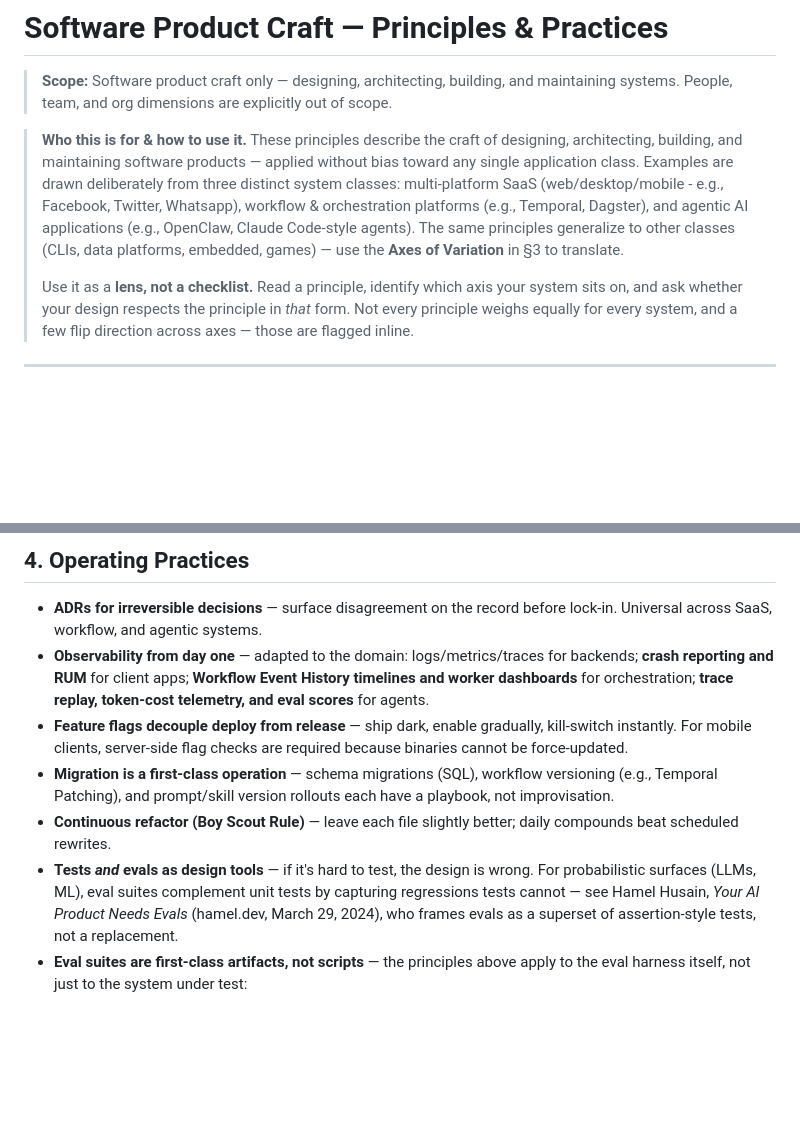
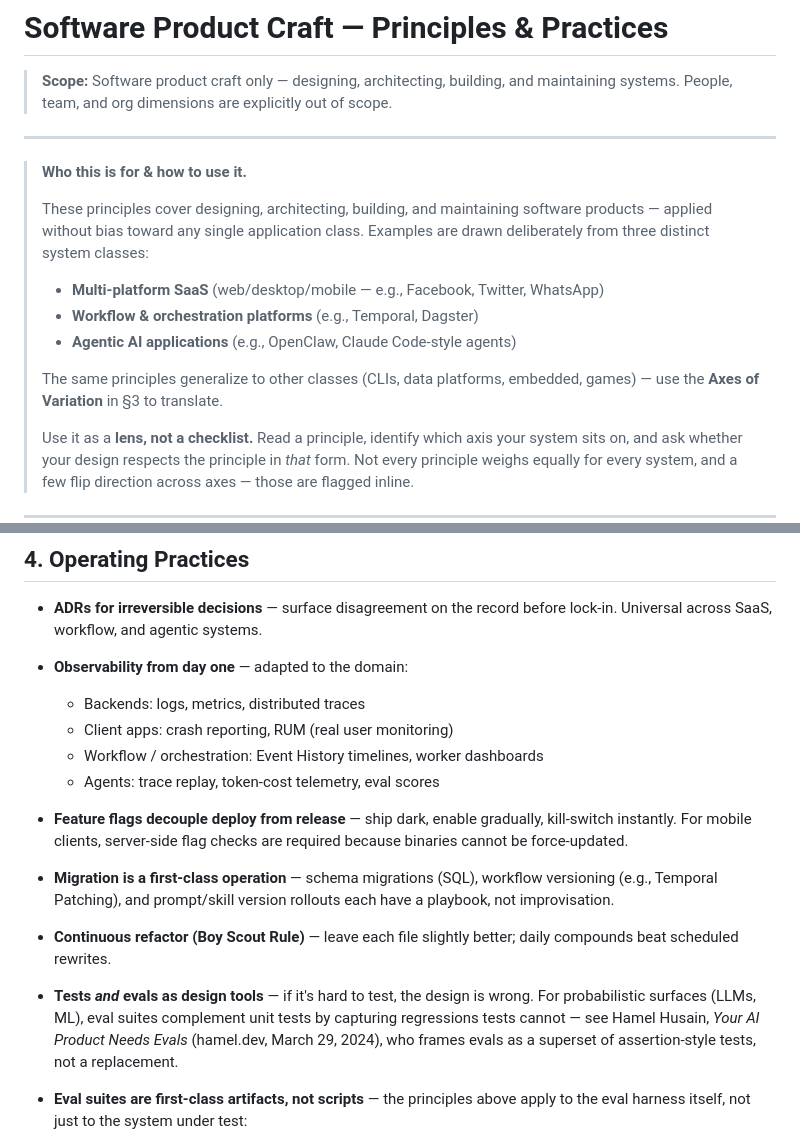
Before and after one commit to echotheorylabsai/echo-specs, a Markdown page: software-product-craft.md, 2 parts joined by grey strips. GitHub-like rendering; blank space fills up the shorter version.

```diff
--- a/software-product-craft.md
+++ b/software-product-craft.md
@@ -2,8 +2,17 @@
 
 > **Scope:** Software product craft only — designing, architecting, building, and maintaining systems. People, team, and org dimensions are explicitly out of scope.
 
+---
+
 > **Who this is for & how to use it.**
-> These principles describe the craft of designing, architecting, building, and maintaining software products — applied without bias toward any single application class. Examples are drawn deliberately from three distinct system classes: multi-platform SaaS (web/desktop/mobile - e.g., Facebook, Twitter, Whatsapp), workflow & orchestration platforms (e.g., Temporal, Dagster), and agentic AI applications (e.g., OpenClaw, Claude Code-style agents). The same principles generalize to other classes (CLIs, data platforms, embedded, games) — use the **Axes of Variation** in §3 to translate.
+>
+> These principles cover designing, architecting, building, and maintaining software products — applied without bias toward any single application class. Examples are drawn deliberately from three distinct system classes:
+>
+> - **Multi-platform SaaS** (web/desktop/mobile — e.g., Facebook, Twitter, WhatsApp)
+> - **Workflow & orchestration platforms** (e.g., Temporal, Dagster)
+> - **Agentic AI applications** (e.g., OpenClaw, Claude Code-style agents)
+>
+> The same principles generalize to other classes (CLIs, data platforms, embedded, games) — use the **Axes of Variation** in §3 to translate.
 >
 > Use it as a **lens, not a checklist.** Read a principle, identify which axis your system sits on, and ask whether your design respects the principle in *that* form. Not every principle weighs equally for every system, and a few flip direction across axes — those are flagged inline.
 
@@ -217,11 +237,21 @@ A principle's emphasis — and occasionally its direction — shifts along these
 ## 4. Operating Practices
 
 - **ADRs for irreversible decisions** — surface disagreement on the record before lock-in. Universal across SaaS, workflow, and agentic systems.
-- **Observability from day one** — adapted to the domain: logs/metrics/traces for backends; **crash reporting and RUM** for client apps; **Workflow Event History timelines and worker dashboards** for orchestration; **trace replay, token-cost telemetry, and eval scores** for agents.
+
+- **Observability from day one** — adapted to the domain:
+  - Backends: logs, metrics, distributed traces
+  - Client apps: crash reporting, RUM (real user monitoring)
+  - Workflow / orchestration: Event History timelines, worker dashboards
+  - Agents: trace replay, token-cost telemetry, eval scores
+
 - **Feature flags decouple deploy from release** — ship dark, enable gradually, kill-switch instantly. For mobile clients, server-side flag checks are required because binaries cannot be force-updated.
+
 - **Migration is a first-class operation** — schema migrations (SQL), workflow versioning (e.g., Temporal Patching), and prompt/skill version rollouts each have a playbook, not improvisation.
+
 - **Continuous refactor (Boy Scout Rule)** — leave each file slightly better; daily compounds beat scheduled rewrites.
+
 - **Tests *and* evals as design tools** — if it's hard to test, the design is wrong. For probabilistic surfaces (LLMs, ML), eval suites complement unit tests by capturing regressions tests cannot — see Hamel Husain, *Your AI Product Needs Evals* (hamel.dev, March 29, 2024), who frames evals as a superset of assertion-style tests, not a replacement.
+
 - **Eval suites are first-class artifacts, not scripts** — the principles above apply to the eval harness itself, not just to the system under test:
   - **Data model is destiny (§3.1):** the eval dataset and the grader/rubric schema decide what any score can *mean*. A rubric that collapses "wrong" and "unhelpful" into one pass/fail can never later distinguish them without re-grading the whole set.
   - **Migration is first-class (above):** changing a grader, rubric, or judge model **breaks comparability with every prior score** — 0.82 today is not 0.82 from last month. That is a migration with a versioned dataset and a re-baseline step, not a silent edit; pin which dataset and grader version produced which number.
```
Also changed, not shown: other parts of software-product-craft.md (+30 -15 lines).
